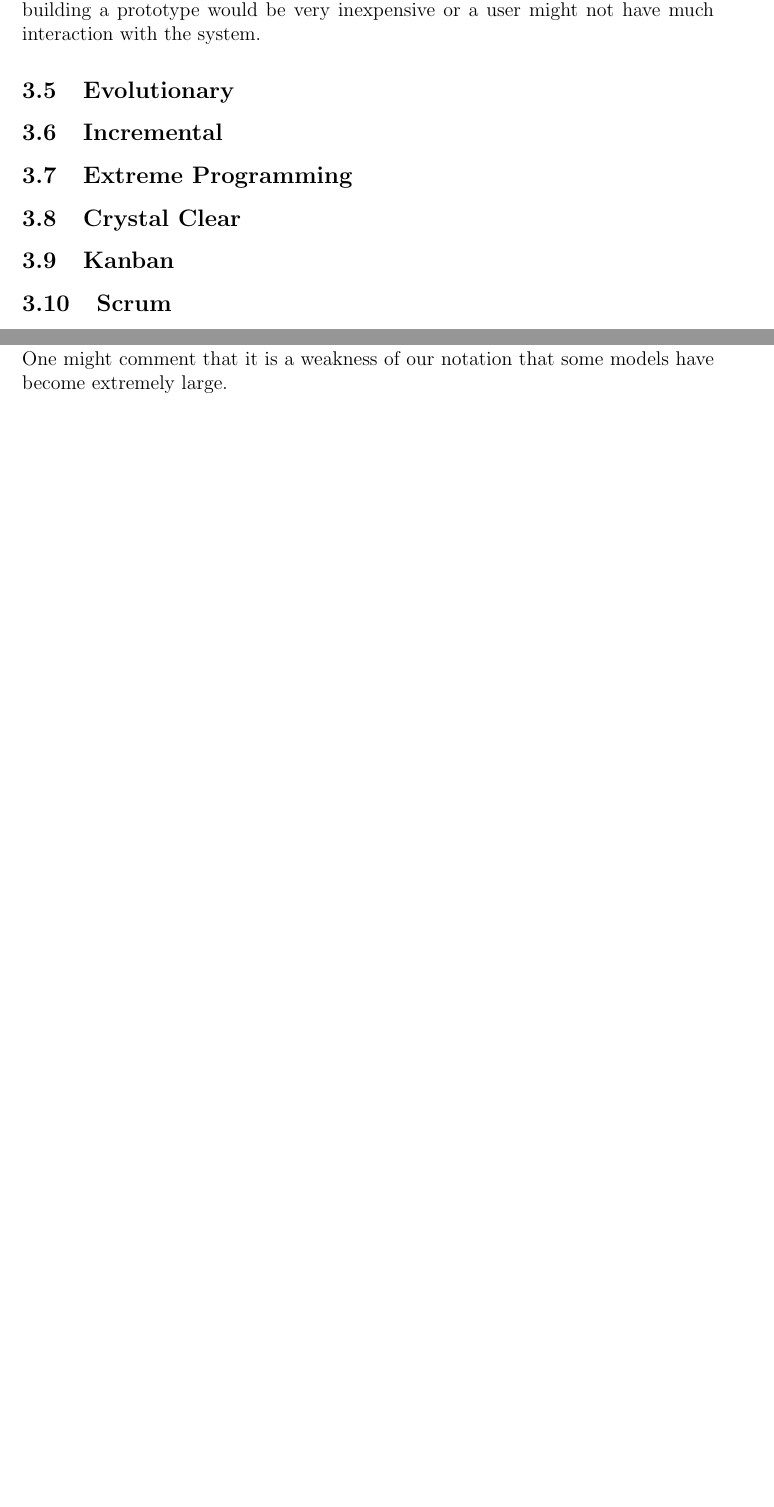
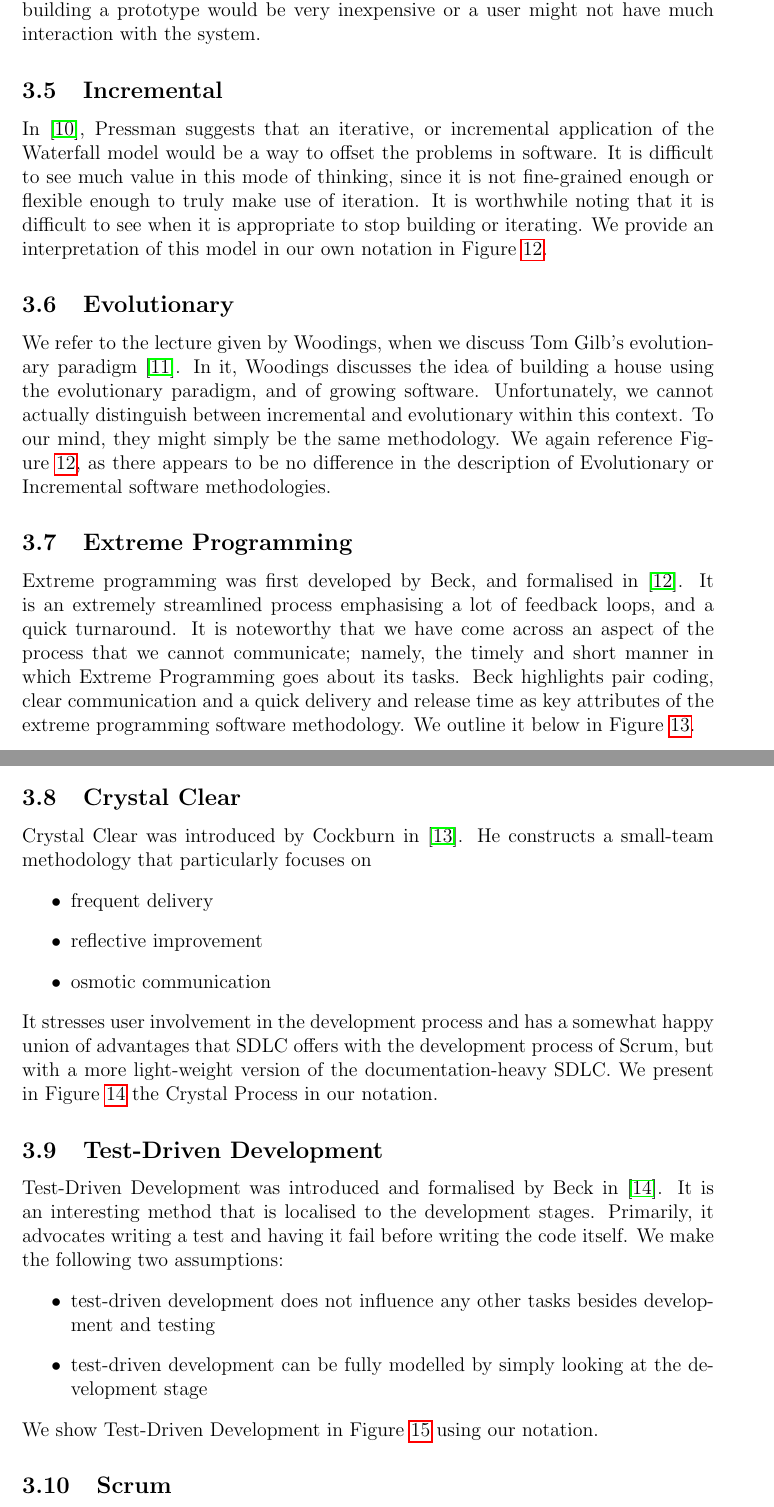
Before and after one commit to EaTea/turnt-octo-archer, a LaTeX problem sheet (assignment1/assignmentOne_20529864.tex, which reads assignment1/diagrams.tex): two parts of pages 16 and 19 of 25 before the commit and two parts of pages 18 and 22 of 31 after it, joined at a grey line, cut so that both start at the same text, the shorter picture padded with empty space. Compiled offline with pdfLaTeX.

Commit message:
Almost there!

```diff
--- a/assignment1/diagrams.tex
+++ b/assignment1/diagrams.tex
@@ -125,3 +131,12 @@ inexpensive or a user might not have much interaction with the system.
 	\label{RapidProto}
 \end{figure}
 
+
+\subsection{Incremental}
+In \cite{pressman1992software}, Pressman suggests that an iterative, or incremental application of the
+Waterfall model would be a way to offset the problems in software.
+It is difficult to see much value in this mode of thinking, since it is not fine-grained enough or flexible
+enough to truly make use of iteration.
+It is worthwhile noting that it is difficult to see when it is appropriate to stop building or
+iterating.
+We provide an interpretation of this model in our own notation in Figure \ref{IncrementalFig}.
@@ -128,4 +149,23 @@ inexpensive or a user might not have much interaction with the system.
+	\label{IncrementalFig}
+\end{figure}
+
 \subsection{Evolutionary}
-\subsection{Incremental}
+
+We refer to the lecture given by Woodings, when we discuss Tom Gilb's evolutionary paradigm
+\cite{Woodings2013Lecture2}.
+In it, Woodings discusses the idea of building a house using the evolutionary paradigm, and of growing
+software.
+Unfortunately, we cannot actually distinguish between incremental and evolutionary within this
+context.
+To our mind, they might simply be the same methodology.
+We again reference Figure \ref{IncrementalFig}, as there appears to be no difference in the
+description of Evolutionary or Incremental software methodologies.
 
 \subsection{Extreme Programming}
+Extreme programming was first developed by Beck, and formalised in \cite{beck2004extreme}.
+It is an extremely streamlined process emphasising a lot of feedback loops, and a quick turnaround.
+It is noteworthy that we have come across an aspect of the process that we cannot communicate;
+namely, the timely and short manner in which Extreme Programming goes about its tasks.
+Beck highlights pair coding, clear communication and a quick delivery and release time as key
+attributes of the extreme programming software methodology.
+We outline it below in Figure \ref{WindowsXP}.
@@ -132,4 +178,19 @@ inexpensive or a user might not have much interaction with the system.
+	\label{WindowsXP}
+\end{figure}
+
+\vfill
+\pagebreak
 
 \subsection{Crystal Clear}
+Crystal Clear was introduced by Cockburn in \cite{cockburn2004crystal}.
+He constructs a small-team methodology that particularly focuses on
+\begin{itemize}
+	\item frequent delivery
+	\item reflective improvement
+	\item osmotic communication
+\end{itemize}
 
-\subsection{Kanban}
+It stresses user involvement in the development process and has a somewhat happy union of advantages
+that SDLC offers with the development process of Scrum, but with a more light-weight version of the
+documentation-heavy SDLC.
+We present in Figure \ref{CrystalClean} the Crystal Process in our notation.
@@ -135,0 +204,15 @@ inexpensive or a user might not have much interaction with the system.
+	\label{CrystalClean}
+\end{figure}
+
+\subsection{Test-Driven Development}
+
+Test-Driven Development was introduced and formalised by Beck in \cite{Beck:2002:TDD:579193}.
+It is an interesting method that is localised to the development stages.
+Primarily, it advocates writing a test and having it fail before writing the code itself.
+We make the following two assumptions:
+\begin{itemize}
+	\item test-driven development does not influence any other tasks besides development and testing
+	\item test-driven development can be fully modelled by simply looking at the development stage
+\end{itemize}
+
+We show Test-Driven Development in Figure \ref{TDD} using our notation.
@@ -136,3 +225,5 @@ inexpensive or a user might not have much interaction with the system.
+	\label{TDD}
+\end{figure}
 
 \subsection{Scrum}
 The Scrum model was first introduced by Takeuchi and Nonaka in \cite{takeuchi1986new}.
```
Also changed, not shown: assignment1/assignOne.bib (+16 -0 lines), assignment1/assignmentOne_20529864.tex (+0 -6 lines), assignment1/notation.tex (+1 -1 lines), assignment1/software_taxonomy.tex (line endings or trailing spaces), assignment1/diagrams.tex (64 more changed lines).
